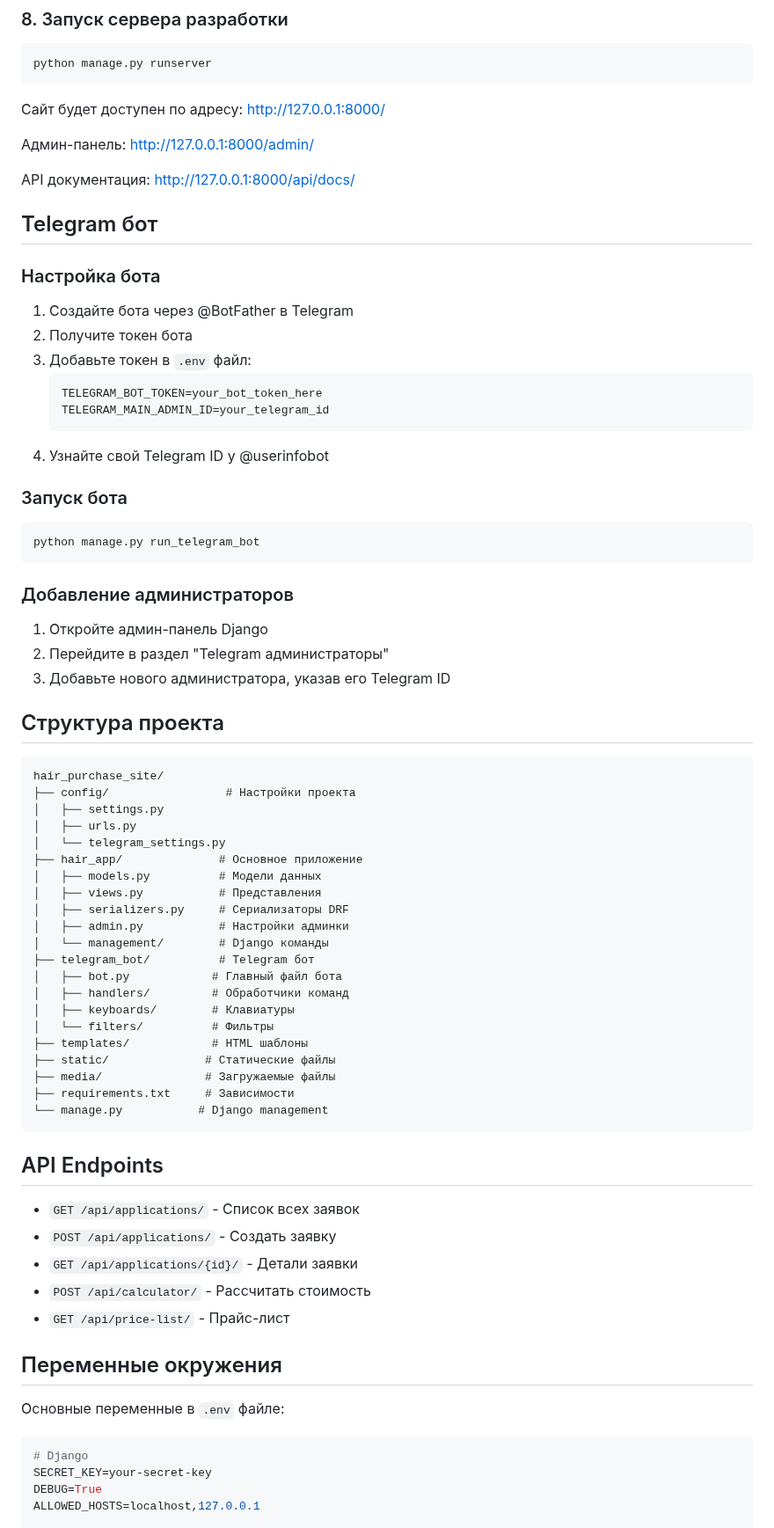
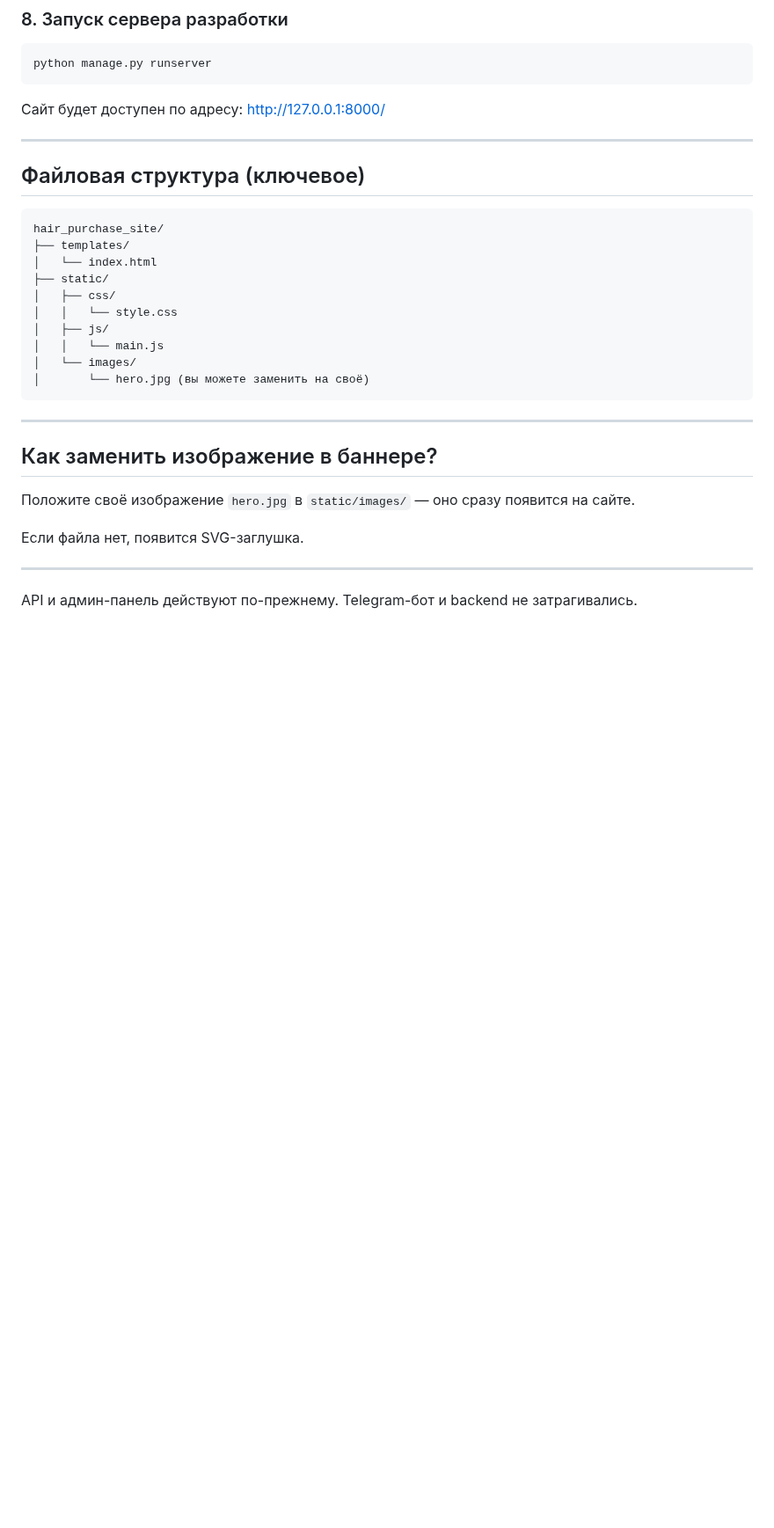
Before and after one commit to GiornoGiovanaJoJo/hair_purchase_site, a Markdown page: README.md, the part around one of its changes. Shown at 88% size. Rendered like a GitHub page; blank space fills up the shorter version.

Commit message:
Update README with new modern frontend instructions and usage

````diff
--- a/README.md
+++ b/README.md
@@ -80,76 +100,31 @@ python manage.py runserver
 
 Сайт будет доступен по адресу: http://127.0.0.1:8000/
 
-Админ-панель: http://127.0.0.1:8000/admin/
+---
 
-API документация: http://127.0.0.1:8000/api/docs/
-
-## Telegram бот
-
-### Настройка бота
-
-1. Создайте бота через @BotFather в Telegram
-2. Получите токен бота
-3. Добавьте токен в `.env` файл:
-   ```
-   TELEGRAM_BOT_TOKEN=your_bot_token_here
-   TELEGRAM_MAIN_ADMIN_ID=your_telegram_id
-   ```
-4. Узнайте свой Telegram ID у @userinfobot
-
-### Запуск бота
-
-```bash
-python manage.py run_telegram_bot
-```
-
-### Добавление администраторов
-
-1. Откройте админ-панель Django
-2. Перейдите в раздел "Telegram администраторы"
-3. Добавьте нового администратора, указав его Telegram ID
-
-## Структура проекта
+## Файловая структура (ключевое)
 
 ```
 hair_purchase_site/
-├── config/                 # Настройки проекта
-│   ├── settings.py
-│   ├── urls.py
-│   └── telegram_settings.py
-├── hair_app/              # Основное приложение
-│   ├── models.py          # Модели данных
-│   ├── views.py           # Представления
-│   ├── serializers.py     # Сериализаторы DRF
-│   ├── admin.py           # Настройки админки
-│   └── management/        # Django команды
-├── telegram_bot/          # Telegram бот
-│   ├── bot.py            # Главный файл бота
-│   ├── handlers/         # Обработчики команд
-│   ├── keyboards/        # Клавиатуры
-│   └── filters/          # Фильтры
-├── templates/            # HTML шаблоны
-├── static/              # Статические файлы
-├── media/               # Загружаемые файлы
-├── requirements.txt     # Зависимости
-└── manage.py           # Django management
+├── templates/
+│   └── index.html
+├── static/
+│   ├── css/
+│   │   └── style.css
+│   ├── js/
+│   │   └── main.js
+│   └── images/
+│       └── hero.jpg (вы можете заменить на своё)
 ```
 
-## API Endpoints
+---
 
-- `GET /api/applications/` - Список всех заявок
-- `POST /api/applications/` - Создать заявку
-- `GET /api/applications/{id}/` - Детали заявки
-- `POST /api/calculator/` - Рассчитать стоимость
-- `GET /api/price-list/` - Прайс-лист
+## Как заменить изображение в баннере?
+Положите своё изображение `hero.jpg` в `static/images/` — оно сразу появится на сайте.
 
-## Переменные окружения
+Если файла нет, появится SVG-заглушка.
 
-Основные переменные в `.env` файле:
+---
 
-```bash
-# Django
-SECRET_KEY=your-secret-key
-DEBUG=True
-ALLOWED_HOSTS=localhost,127.0.0.1
+API и админ-панель действуют по-прежнему. Telegram-бот и backend не затрагивались.
 
````
Also changed, not shown: other parts of README.md (+23 -55 lines).
